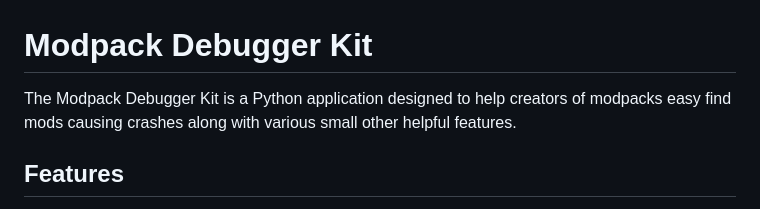
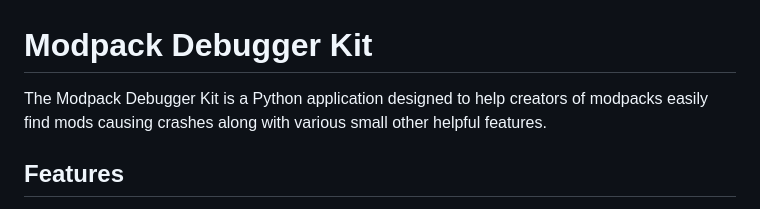
Before and after one commit to WendellCraft/ModpackDebuggerKit, a Markdown page: README.md, the part around the change. GitHub-like rendering.

Commit message:
Fixed spelling mistake in Readme intro

```diff
--- a/README.md
+++ b/README.md
@@ -1,6 +1,6 @@
 # Modpack Debugger Kit
 
-The Modpack Debugger Kit is a Python application designed to help creators of modpacks easy find mods causing crashes along with various small other helpful features.
+The Modpack Debugger Kit is a Python application designed to help creators of modpacks easily find mods causing crashes along with various small other helpful features.
 
 ## Features
 
```
